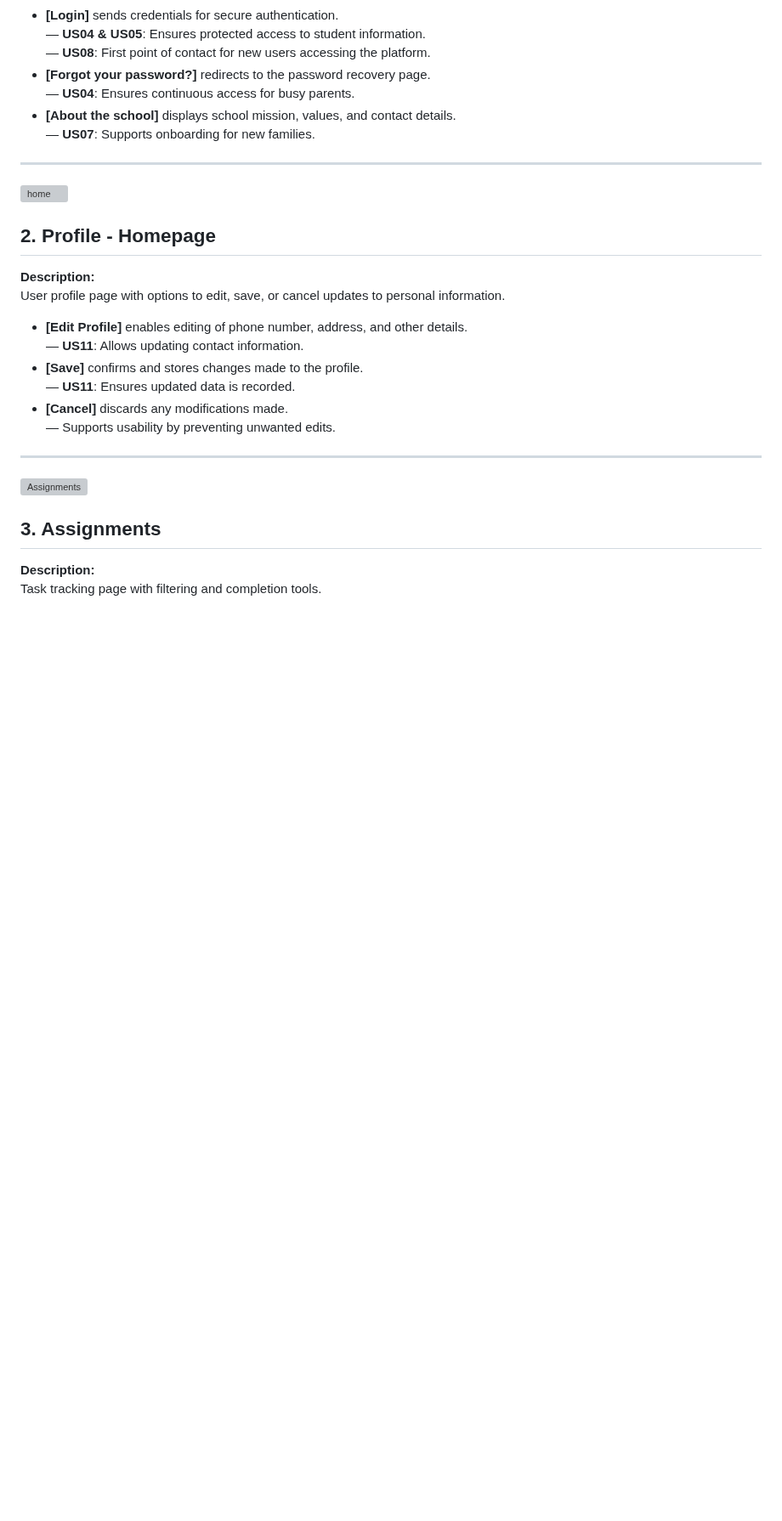
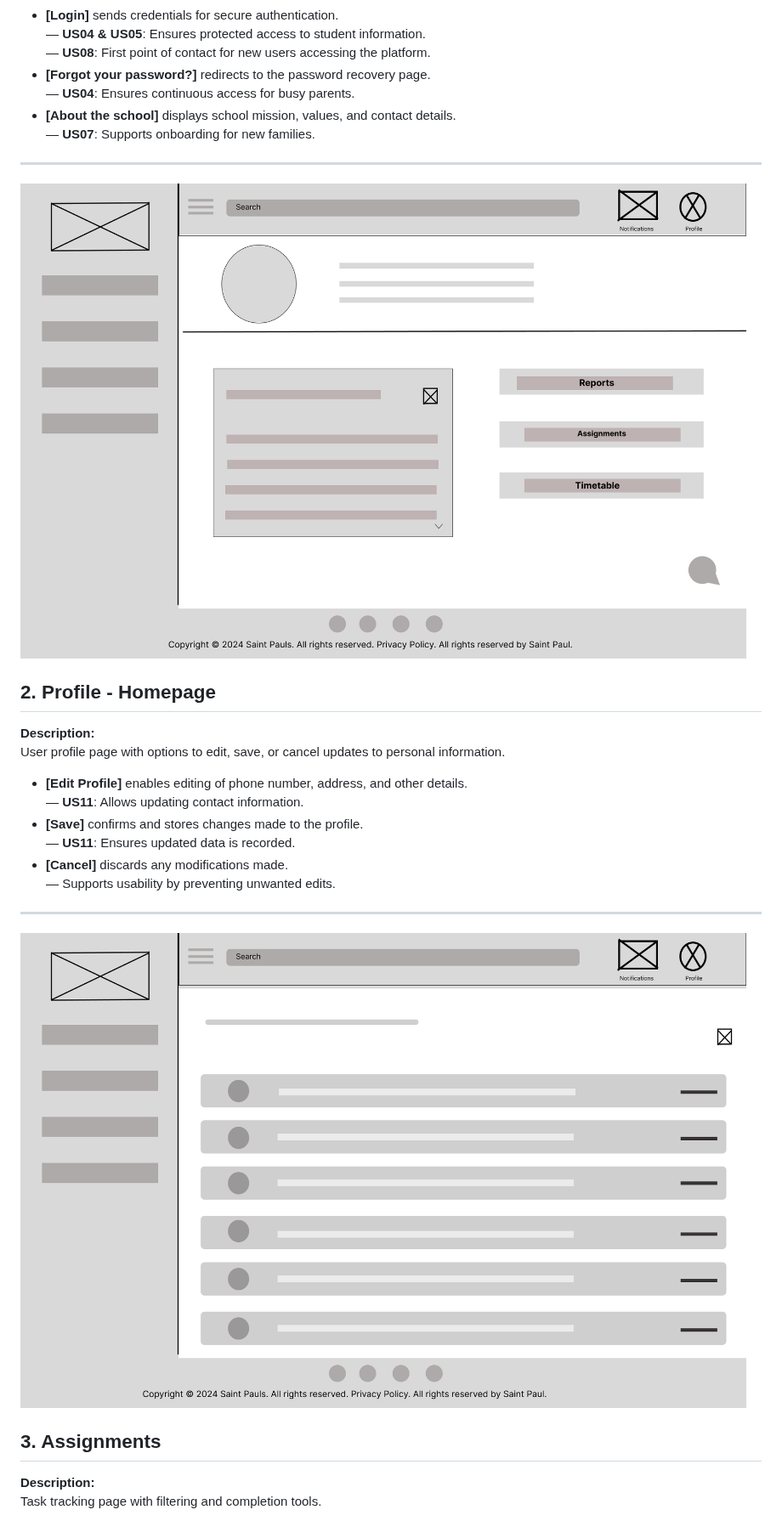
Before and after one commit to jjalmeidadev/diana, a Markdown page: documents/wad.md, the part around one of its changes. Shown at 85% size. GitHub-like rendering; blank space fills up the shorter version; grey boxes are pictures that could not be loaded.

```diff
--- a/documents/wad.md
+++ b/documents/wad.md
@@ -496,7 +496,7 @@ Login screen with buttons for authentication, password recovery, and access to i
 
 ---
 
-![home]('../assets/home.png')
+![home](../assets/home.png)
 
 ## 2. Profile - Homepage
 **Description:**
@@ -510,7 +510,7 @@ User profile page with options to edit, save, or cancel updates to personal info
 
 ---
 
-![Assignments]('../assets/Assignments.png')
+![Assignments](../assets/Assignments.png)
 
 ## 3. Assignments
 **Description:**
```
Also changed, not shown: other parts of documents/wad.md (+4 -4 lines).
